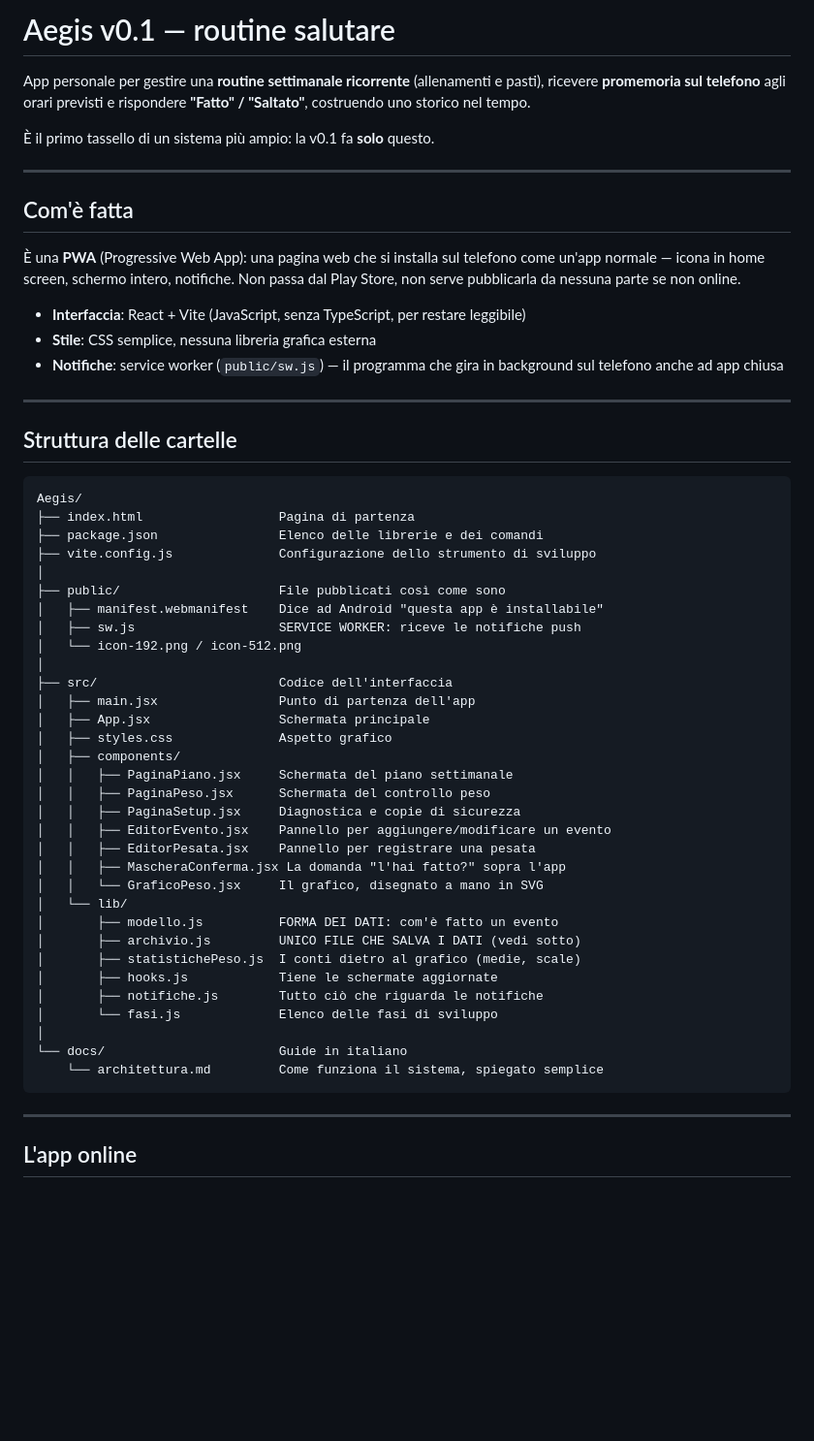
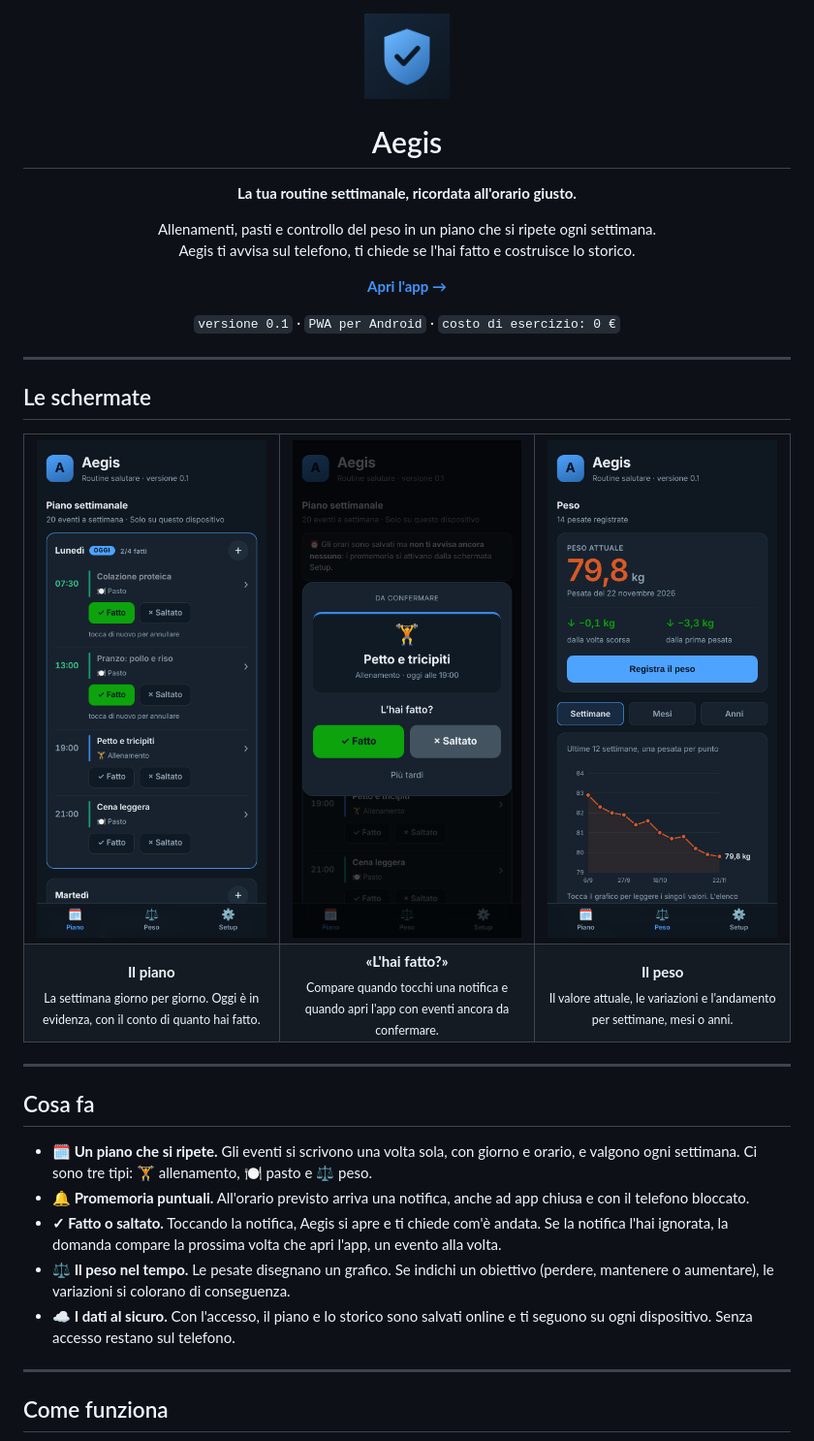
Before and after one commit to francyfibra-ai/Aegis-v.-0.1, a Markdown page: README.md, the part around one of its changes. Shown at 97% size. GitHub-like rendering; pictures changed too: docs/schermate/maschera.png (added), docs/schermate/peso.png (added), docs/schermate/piano.png (added); blank space fills up the shorter version.

Commit message:
README presentabile, con le schermate dell'app
Co-Authored-By: Claude Opus 5.5 <noreply@anthropic.com>
Claude-Session: https://claude.ai/code/session_0175PNNZVj6akMmMGaxHPRFh

````diff
--- a/README.md
+++ b/README.md
@@ -1,64 +1,48 @@
-# Aegis v0.1 — routine salutare
+<div align="center">
 
-App personale per gestire una **routine settimanale ricorrente** (allenamenti e
-pasti), ricevere **promemoria sul telefono** agli orari previsti e rispondere
-**"Fatto" / "Saltato"**, costruendo uno storico nel tempo.
+<img src="public/icon-192.png" width="88" alt="Icona di Aegis">
 
-È il primo tassello di un sistema più ampio: la v0.1 fa **solo** questo.
+# Aegis
+
+**La tua routine settimanale, ricordata all'orario giusto.**
+
+Allenamenti, pasti e controllo del peso in un piano che si ripete ogni settimana.<br>
+Aegis ti avvisa sul telefono, ti chiede se l'hai fatto e costruisce lo storico.
+
+[**Apri l'app →**](https://francyfibra-ai.github.io/Aegis-v.-0.1/)
+
+`versione 0.1` · `PWA per Android` · `costo di esercizio: 0 €`
+
+</div>
 
 ---
 
-## Com'è fatta
+## Le schermate
 
-È una **PWA** (Progressive Web App): una pagina web che si installa sul telefono
-come un'app normale — icona in home screen, schermo intero, notifiche.
-Non passa dal Play Store, non serve pubblicarla da nessuna parte se non online.
-
-- **Interfaccia**: React + Vite (JavaScript, senza TypeScript, per restare leggibile)
-- **Stile**: CSS semplice, nessuna libreria grafica esterna
-- **Notifiche**: service worker (`public/sw.js`) — il programma che gira in
-  background sul telefono anche ad app chiusa
+<table>
+  <tr>
+    <td align="center" width="33%"><img src="docs/schermate/piano.png" width="250" alt="Schermata del piano settimanale"></td>
+    <td align="center" width="33%"><img src="docs/schermate/maschera.png" width="250" alt="Maschera di conferma: l'hai fatto?"></td>
+    <td align="center" width="33%"><img src="docs/schermate/peso.png" width="250" alt="Schermata del peso con il grafico"></td>
+  </tr>
+  <tr>
+    <td align="center"><b>Il piano</b><br><sub>La settimana giorno per giorno. Oggi è in evidenza, con il conto di quanto hai fatto.</sub></td>
+    <td align="center"><b>«L'hai fatto?»</b><br><sub>Compare quando tocchi una notifica e quando apri l'app con eventi ancora da confermare.</sub></td>
+    <td align="center"><b>Il peso</b><br><sub>Il valore attuale, le variazioni e l'andamento per settimane, mesi o anni.</sub></td>
+  </tr>
+</table>
 
 ---
 
-## Struttura delle cartelle
+## Cosa fa
 
-```
-Aegis/
-├── index.html                  Pagina di partenza
-├── package.json                Elenco delle librerie e dei comandi
-├── vite.config.js              Configurazione dello strumento di sviluppo
-│
-├── public/                     File pubblicati così come sono
-│   ├── manifest.webmanifest    Dice ad Android "questa app è installabile"
-│   ├── sw.js                   SERVICE WORKER: riceve le notifiche push
-│   └── icon-192.png / icon-512.png
-│
-├── src/                        Codice dell'interfaccia
-│   ├── main.jsx                Punto di partenza dell'app
-│   ├── App.jsx                 Schermata principale
-│   ├── styles.css              Aspetto grafico
-│   ├── components/
-│   │   ├── PaginaPiano.jsx     Schermata del piano settimanale
-│   │   ├── PaginaPeso.jsx      Schermata del controllo peso
-│   │   ├── PaginaSetup.jsx     Diagnostica e copie di sicurezza
-│   │   ├── EditorEvento.jsx    Pannello per aggiungere/modificare un evento
-│   │   ├── EditorPesata.jsx    Pannello per registrare una pesata
-│   │   ├── MascheraConferma.jsx La domanda "l'hai fatto?" sopra l'app
-│   │   └── GraficoPeso.jsx     Il grafico, disegnato a mano in SVG
-│   └── lib/
-│       ├── modello.js          FORMA DEI DATI: com'è fatto un evento
-│       ├── archivio.js         UNICO FILE CHE SALVA I DATI (vedi sotto)
-│       ├── statistichePeso.js  I conti dietro al grafico (medie, scale)
-│       ├── hooks.js            Tiene le schermate aggiornate
-│       ├── notifiche.js        Tutto ciò che riguarda le notifiche
-│       └── fasi.js             Elenco delle fasi di sviluppo
-│
-└── docs/                       Guide in italiano
-    └── architettura.md         Come funziona il sistema, spiegato semplice
-```
+- **🗓️ Un piano che si ripete.** Gli eventi si scrivono una volta sola, con giorno e orario, e valgono ogni settimana. Ci sono tre tipi: 🏋️ allenamento, 🍽️ pasto e ⚖️ peso.
+- **🔔 Promemoria puntuali.** All'orario previsto arriva una notifica, anche ad app chiusa e con il telefono bloccato.
+- **✓ Fatto o saltato.** Toccando la notifica, Aegis si apre e ti chiede com'è andata. Se la notifica l'hai ignorata, la domanda compare la prossima volta che apri l'app, un evento alla volta.
+- **⚖️ Il peso nel tempo.** Le pesate disegnano un grafico. Se indichi un obiettivo (perdere, mantenere o aumentare), le variazioni si colorano di conseguenza.
+- **☁️ I dati al sicuro.** Con l'accesso, il piano e lo storico sono salvati online e ti seguono su ogni dispositivo. Senza accesso restano sul telefono.
 
 ---
 
-## L'app online
+## Come funziona
 
````
Also changed, not shown: other parts of README.md (+103 -88 lines).
